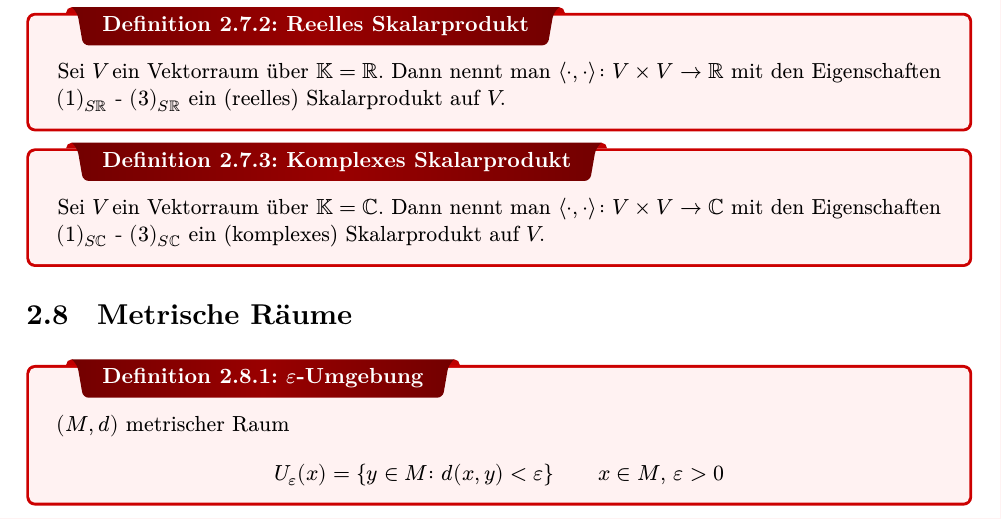
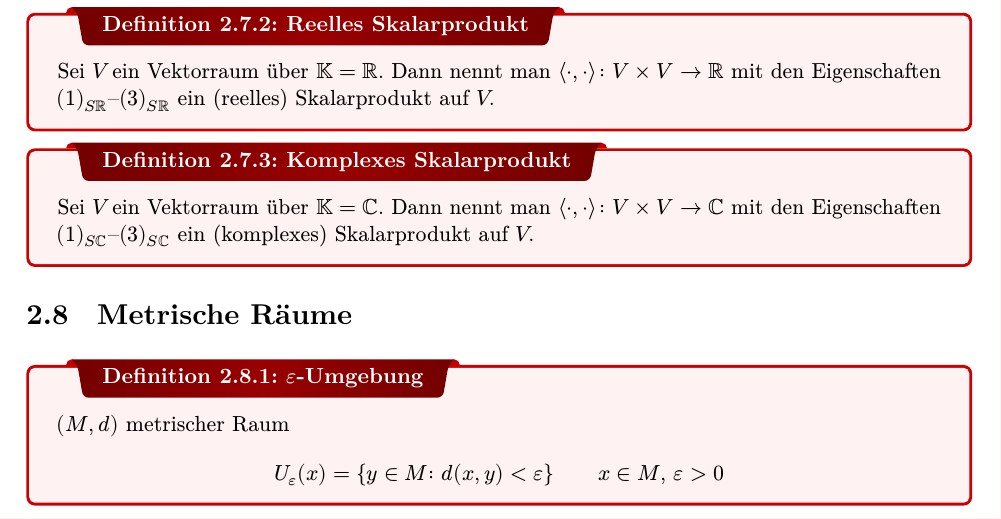
Before and after one commit to ascent-xyz/HM-Definitionen-und-Saetze, a LaTeX thesis (main.tex): part of page 11 of 45, cut so that both start at the same text. The pictures show the PDF file main.pdf that the author committed with the source.

Commit message:
Typographie

```diff
--- a/main.tex
+++ b/main.tex
@@ -264,11 +264,11 @@ existieren mit folgenden Eigenschaften:
 }
 
 \dfn{Reelles Skalarprodukt}{
-Sei \(V\) ein Vektorraum über \(\KK = \RR\). Dann nennt man \(\langle\cdot,\cdot\rangle\colon V \times V \to \RR\) mit den Eigenschaften \((1)_{S\RR}\) - \((3)_{S\RR}\) ein (reelles) Skalarprodukt auf \(V\).
+Sei \(V\) ein Vektorraum über \(\KK = \RR\). Dann nennt man \(\langle\cdot,\cdot\rangle\colon V \times V \to \RR\) mit den Eigenschaften \((1)_{S\RR}\text{--}(3)_{S\RR}\) ein (reelles) Skalarprodukt auf \(V\).
 }
 
 \dfn{Komplexes Skalarprodukt}{
-	Sei \(V\) ein Vektorraum über \(\KK = \CC\). Dann nennt man \(\langle\cdot,\cdot\rangle\colon V \times V \to \CC\) mit den Eigenschaften \((1)_{S\CC}\) - \((3)_{S\CC}\) ein (komplexes) Skalarprodukt auf \(V\).
+	Sei \(V\) ein Vektorraum über \(\KK = \CC\). Dann nennt man \(\langle\cdot,\cdot\rangle\colon V \times V \to \CC\) mit den Eigenschaften \((1)_{S\CC}\text{--}(3)_{S\CC}\) ein (komplexes) Skalarprodukt auf \(V\).
 }
 
 \section{Metrische Räume}
```
Also changed, not shown: main.pdf.
